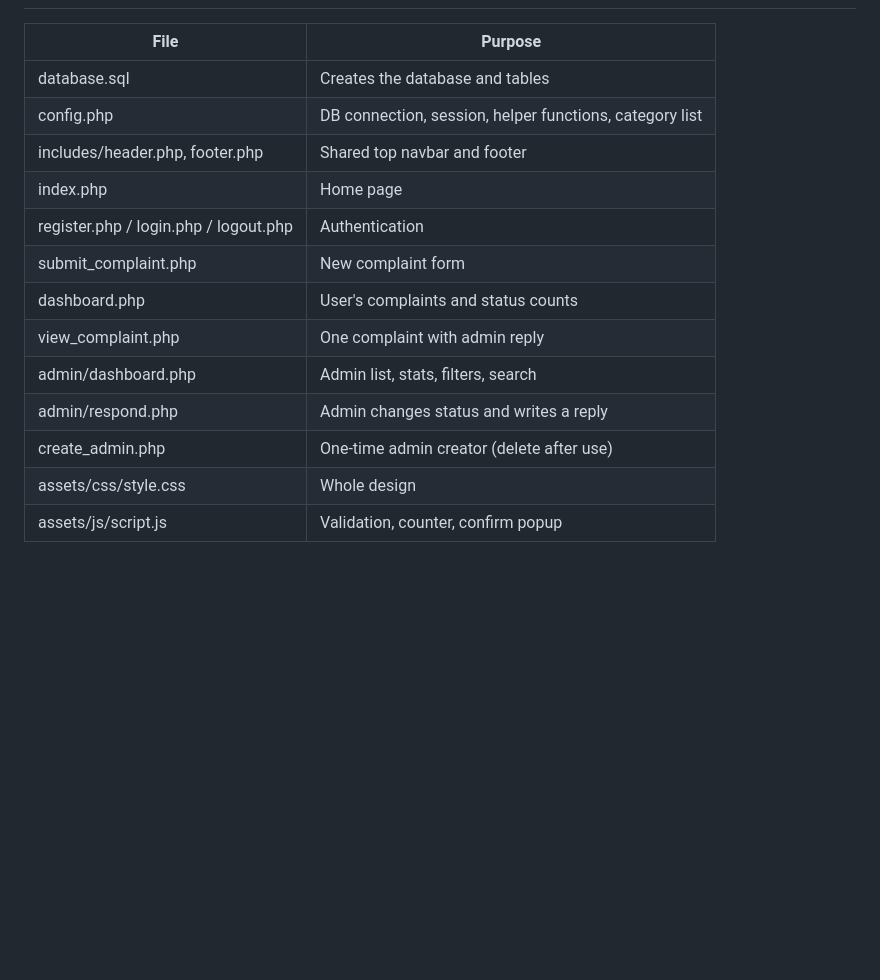
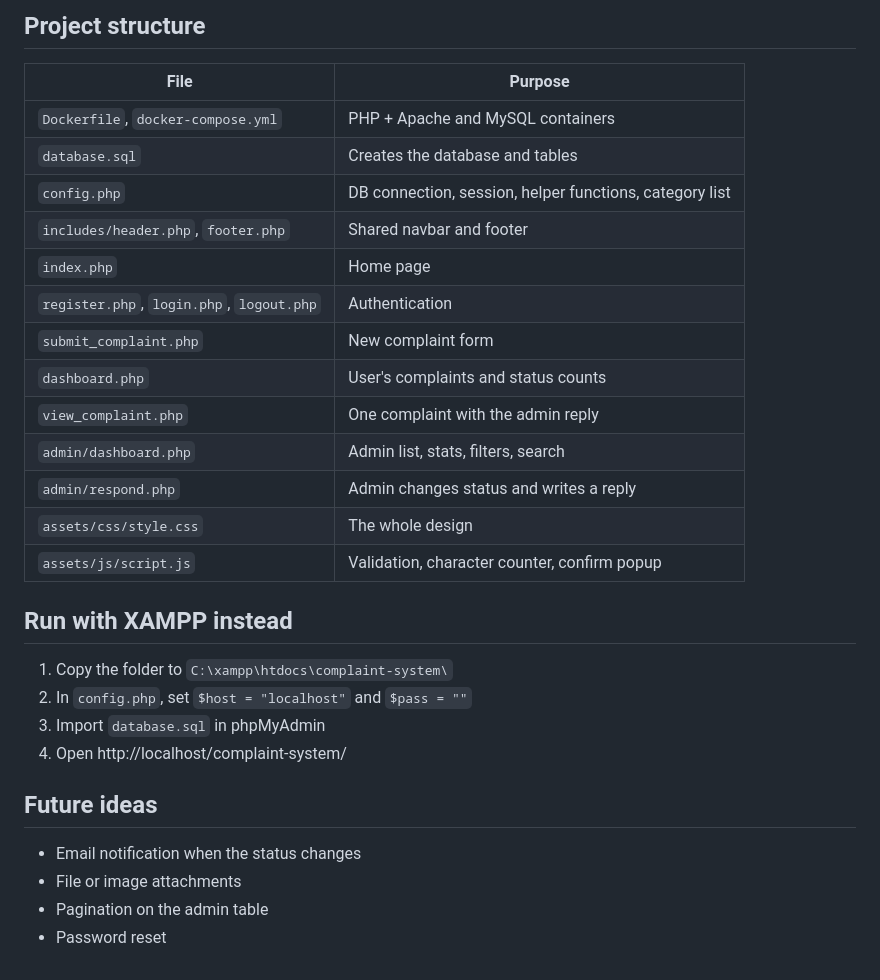
Before and after one commit to Dushyanth-2806/complaint-management-system, a Markdown page: README.md, the part around one of its changes. GitHub-like rendering; blank space fills up the shorter version.

```diff
--- a/README.md
+++ b/README.md
@@ -14,15 +59,31 @@ Admin login: admin@complaint.com / Admin@123 (change it after first login).
+## Project structure
+
 | File | Purpose |
 |---|---|
-| database.sql | Creates the database and tables |
-| config.php | DB connection, session, helper functions, category list |
-| includes/header.php, footer.php | Shared top navbar and footer |
-| index.php | Home page |
-| register.php / login.php / logout.php | Authentication |
-| submit_complaint.php | New complaint form |
-| dashboard.php | User's complaints and status counts |
-| view_complaint.php | One complaint with admin reply |
-| admin/dashboard.php | Admin list, stats, filters, search |
-| admin/respond.php | Admin changes status and writes a reply |
-| create_admin.php | One-time admin creator (delete after use) |
-| assets/css/style.css | Whole design |
-| assets/js/script.js | Validation, counter, confirm popup |
+| `Dockerfile`, `docker-compose.yml` | PHP + Apache and MySQL containers |
+| `database.sql` | Creates the database and tables |
+| `config.php` | DB connection, session, helper functions, category list |
+| `includes/header.php`, `footer.php` | Shared navbar and footer |
+| `index.php` | Home page |
+| `register.php`, `login.php`, `logout.php` | Authentication |
+| `submit_complaint.php` | New complaint form |
+| `dashboard.php` | User's complaints and status counts |
+| `view_complaint.php` | One complaint with the admin reply |
+| `admin/dashboard.php` | Admin list, stats, filters, search |
+| `admin/respond.php` | Admin changes status and writes a reply |
+| `assets/css/style.css` | The whole design |
+| `assets/js/script.js` | Validation, character counter, confirm popup |
+
+## Run with XAMPP instead
+
+1. Copy the folder to `C:\xampp\htdocs\complaint-system\`
+2. In `config.php`, set `$host = "localhost"` and `$pass = ""`
+3. Import `database.sql` in phpMyAdmin
+4. Open http://localhost/complaint-system/
+
+## Future ideas
+
+- Email notification when the status changes
+- File or image attachments
+- Pagination on the admin table
+- Password reset
```
Also changed, not shown: other parts of README.md (+54 -9 lines), screenshots/home.png (added).
